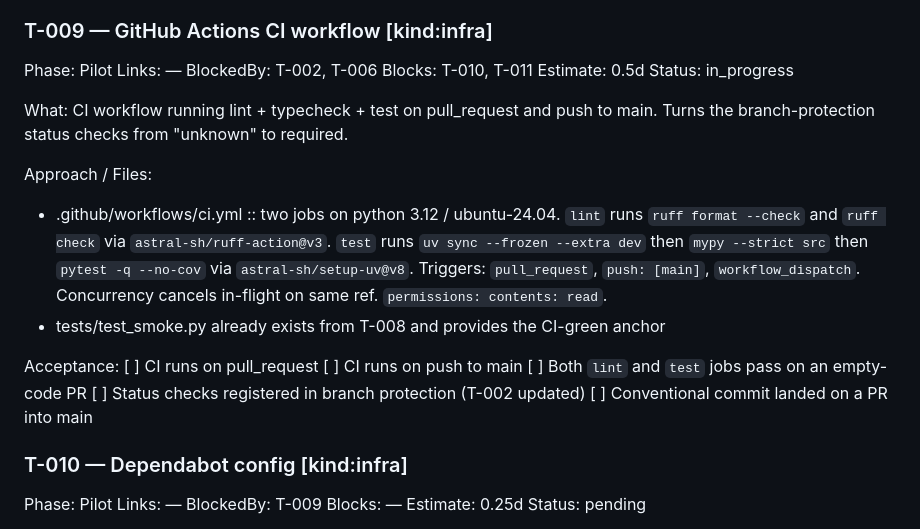
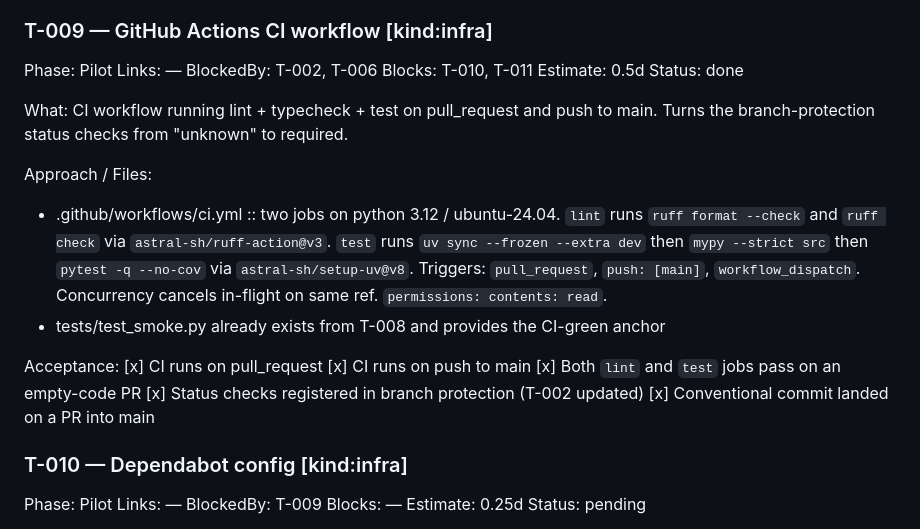
Before and after one commit to dinesh-git17/graphwash, a Markdown page: docs/graphwash-task-list.md, the part around the change. GitHub-like rendering.

Commit message:
docs(t-009): tick acceptance and flip status to done (#11)

```diff
--- a/docs/graphwash-task-list.md
+++ b/docs/graphwash-task-list.md
@@ -695,7 +695,7 @@ Links: —
 BlockedBy: T-002, T-006
 Blocks: T-010, T-011
 Estimate: 0.5d
-Status: in_progress
+Status: done
 
 What:
 CI workflow running lint + typecheck + test on pull_request and push to main. Turns the branch-protection status checks from "unknown" to required.
@@ -706,11 +706,11 @@ Approach / Files:
 - tests/test_smoke.py already exists from T-008 and provides the CI-green anchor
 
 Acceptance:
-[ ] CI runs on pull_request
-[ ] CI runs on push to main
-[ ] Both `lint` and `test` jobs pass on an empty-code PR
-[ ] Status checks registered in branch protection (T-002 updated)
-[ ] Conventional commit landed on a PR into main
+[x] CI runs on pull_request
+[x] CI runs on push to main
+[x] Both `lint` and `test` jobs pass on an empty-code PR
+[x] Status checks registered in branch protection (T-002 updated)
+[x] Conventional commit landed on a PR into main
 
 ### T-010 — Dependabot config [kind:infra]
 
```
